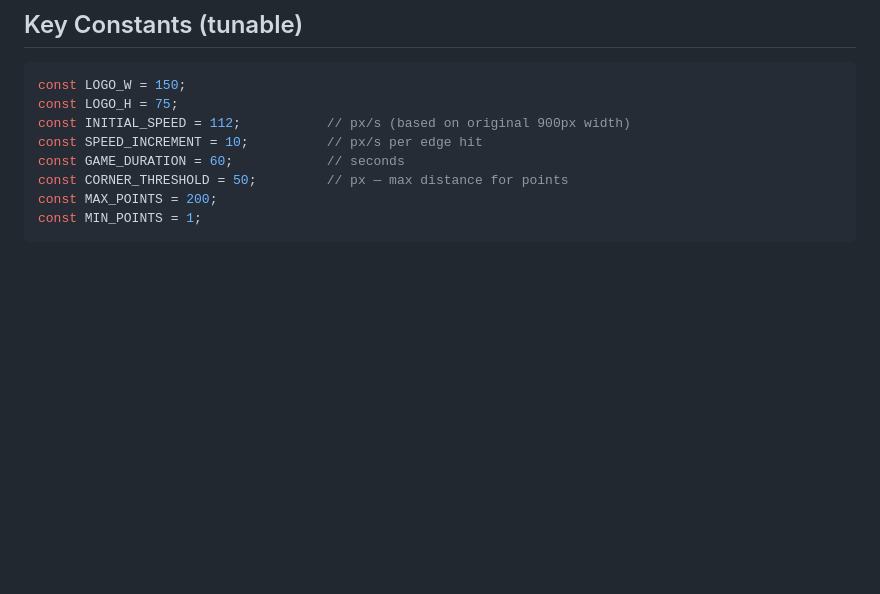
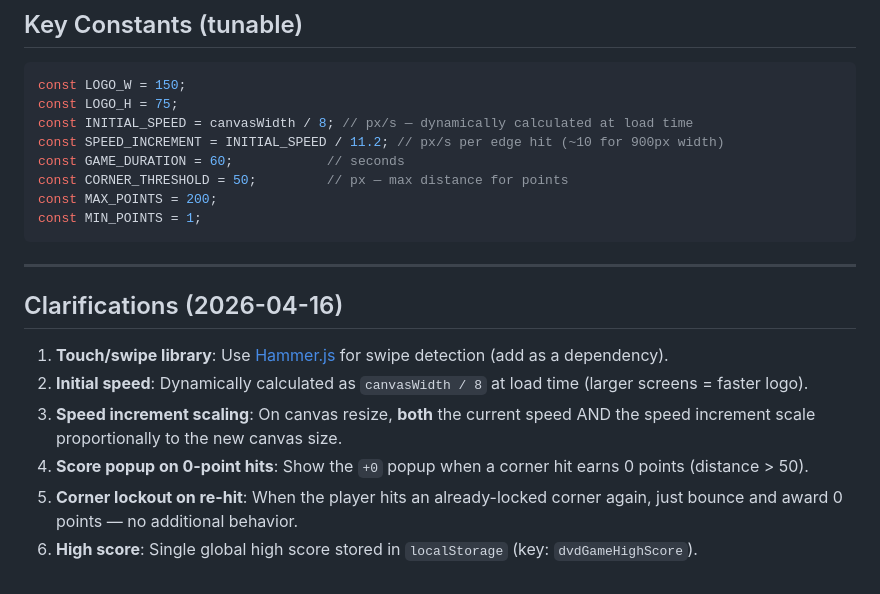
Before and after one commit to jbschooley/DVDGame, a Markdown page: PLAN.md, the part around the change. Rendered like a GitHub page; blank space fills up the shorter version.

Commit message:
update plan

````diff
--- a/PLAN.md
+++ b/PLAN.md
@@ -230,10 +230,21 @@ Drawn as styled HTML elements overlaid on the canvas container (not on the canva
 ```typescript
 const LOGO_W = 150;
 const LOGO_H = 75;
-const INITIAL_SPEED = 112;           // px/s (based on original 900px width)
-const SPEED_INCREMENT = 10;          // px/s per edge hit
+const INITIAL_SPEED = canvasWidth / 8; // px/s — dynamically calculated at load time
+const SPEED_INCREMENT = INITIAL_SPEED / 11.2; // px/s per edge hit (~10 for 900px width)
 const GAME_DURATION = 60;            // seconds
 const CORNER_THRESHOLD = 50;         // px — max distance for points
 const MAX_POINTS = 200;
 const MIN_POINTS = 1;
 ```
+
+---
+
+## Clarifications (2026-04-16)
+
+1. **Touch/swipe library**: Use [Hammer.js](https://hammerjs.github.io/) for swipe detection (add as a dependency).
+2. **Initial speed**: Dynamically calculated as `canvasWidth / 8` at load time (larger screens = faster logo).
+3. **Speed increment scaling**: On canvas resize, **both** the current speed AND the speed increment scale proportionally to the new canvas size.
+4. **Score popup on 0-point hits**: Show the `+0` popup when a corner hit earns 0 points (distance > 50).
+5. **Corner lockout on re-hit**: When the player hits an already-locked corner again, just bounce and award 0 points — no additional behavior.
+6. **High score**: Single global high score stored in `localStorage` (key: `dvdGameHighScore`).
````
